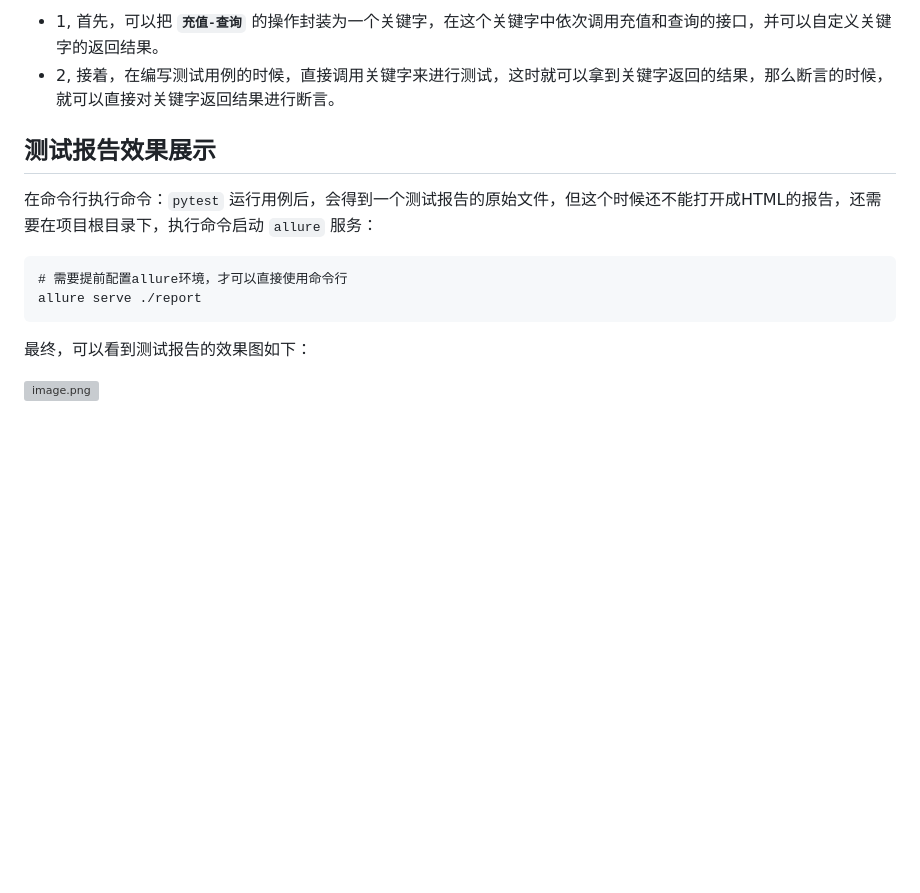
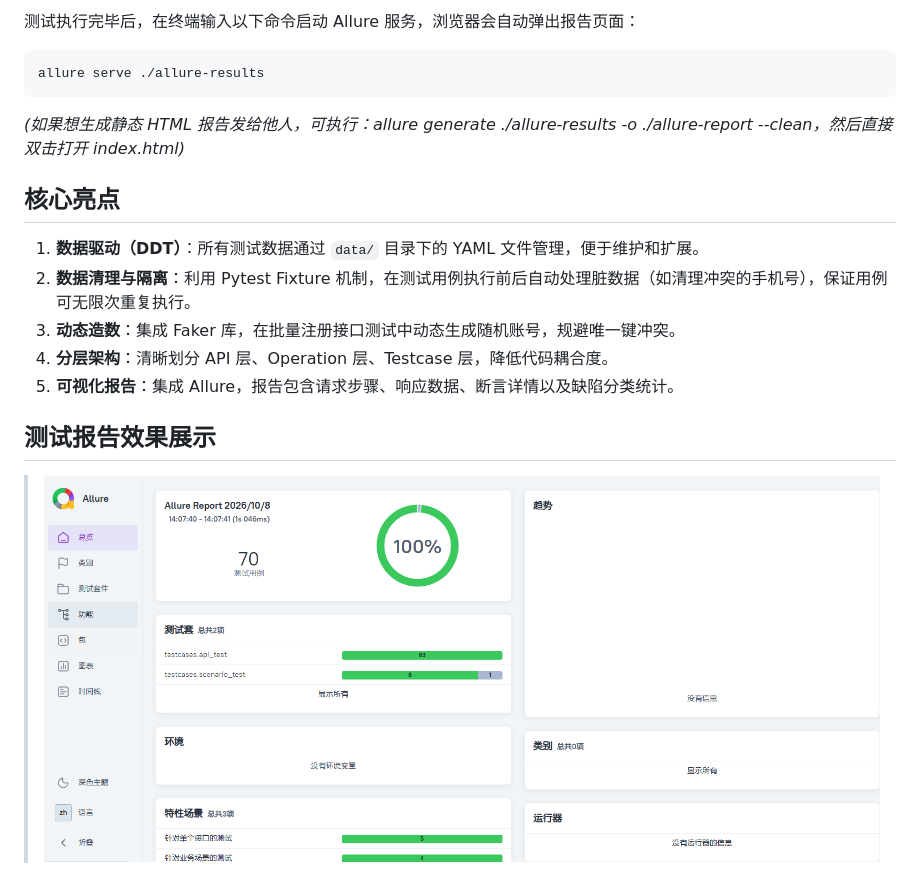
Before and after one commit to Alexander-WH/pytestDemo, a Markdown page: README.md, the part around one of its changes. Rendered like a GitHub page; pictures changed too: images/allure_report.png (added); blank space fills up the shorter version; grey boxes are pictures that could not be loaded.

````diff
--- a/README.md
+++ b/README.md
@@ -46,16 +77,20 @@ pytest
 
-- 1, 首先，可以把 **```充值-查询```** 的操作封装为一个关键字，在这个关键字中依次调用充值和查询的接口，并可以自定义关键字的返回结果。
-- 2, 接着，在编写测试用例的时候，直接调用关键字来进行测试，这时就可以拿到关键字返回的结果，那么断言的时候，就可以直接对关键字返回结果进行断言。
+测试执行完毕后，在终端输入以下命令启动 Allure 服务，浏览器会自动弹出报告页面：
+
+```bash
+allure serve ./allure-results
+```
+
+*(如果想生成静态 HTML 报告发给他人，可执行：allure generate ./allure-results -o ./allure-report --clean，然后直接双击打开 index.html)*
+
+## 核心亮点
+
+1. **数据驱动（DDT）**：所有测试数据通过 `data/` 目录下的 YAML 文件管理，便于维护和扩展。
+2. **数据清理与隔离**：利用 Pytest Fixture 机制，在测试用例执行前后自动处理脏数据（如清理冲突的手机号），保证用例可无限次重复执行。
+3. **动态造数**：集成 Faker 库，在批量注册接口测试中动态生成随机账号，规避唯一键冲突。
+4. **分层架构**：清晰划分 API 层、Operation 层、Testcase 层，降低代码耦合度。
+5. **可视化报告**：集成 Allure，报告包含请求步骤、响应数据、断言详情以及缺陷分类统计。
 
 ## 测试报告效果展示
 
-在命令行执行命令：```pytest``` 运行用例后，会得到一个测试报告的原始文件，但这个时候还不能打开成HTML的报告，还需要在项目根目录下，执行命令启动 ```allure``` 服务：
-
-```
-# 需要提前配置allure环境，才可以直接使用命令行
-allure serve ./report
-```
-
-最终，可以看到测试报告的效果图如下：
-
-![image.png](https://upload-images.jianshu.io/upload_images/16853007-248f805c82dbf99c.png?imageMogr2/auto-orient/strip%7CimageView2/2/w/1240)
+> ![Allure测试报告](./images/allure_report.png)
````
Also changed, not shown: other parts of README.md (+57 -26 lines).
